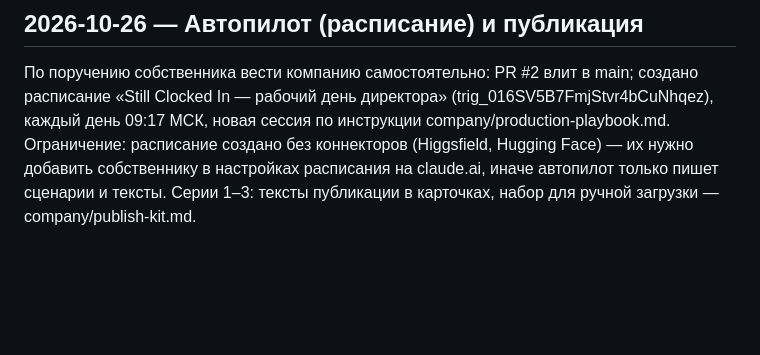
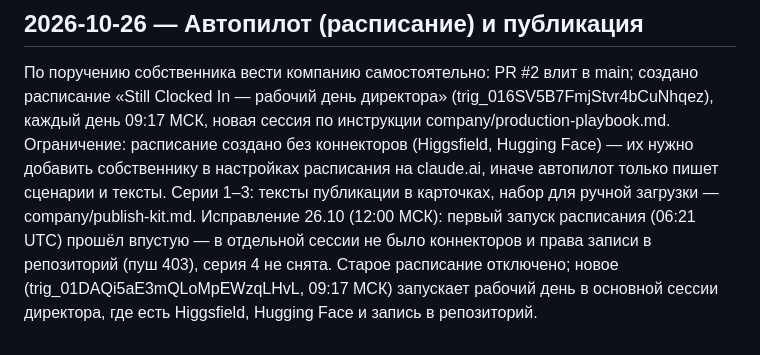
Before and after one commit to Populity/AI-company, a Markdown page: company/decisions.md, the part around the change. Drawn GitHub-style; blank space fills up the shorter version.

Commit message:
Журнал: автопилот перенесён в основную сессию
Co-Authored-By: Claude Opus 5.5 <noreply@anthropic.com>
Claude-Session: https://claude.ai/code/session_01F2N5xwY8p9YW5w3F86zz7e

```diff
--- a/company/decisions.md
+++ b/company/decisions.md
@@ -43,3 +43,4 @@ Higgsfield: Seedance 2.0 Mini пропал из каталога; самая д
 
 ## 2026-10-26 — Автопилот (расписание) и публикация
 По поручению собственника вести компанию самостоятельно: PR #2 влит в main; создано расписание «Still Clocked In — рабочий день директора» (trig_016SV5B7FmjStvr4bCuNhqez), каждый день 09:17 МСК, новая сессия по инструкции company/production-playbook.md. Ограничение: расписание создано без коннекторов (Higgsfield, Hugging Face) — их нужно добавить собственнику в настройках расписания на claude.ai, иначе автопилот только пишет сценарии и тексты. Серии 1–3: тексты публикации в карточках, набор для ручной загрузки — company/publish-kit.md.
+Исправление 26.10 (12:00 МСК): первый запуск расписания (06:21 UTC) прошёл впустую — в отдельной сессии не было коннекторов и права записи в репозиторий (пуш 403), серия 4 не снята. Старое расписание отключено; новое (trig_01DAQi5aE3mQLoMpEWzqLHvL, 09:17 МСК) запускает рабочий день в основной сессии директора, где есть Higgsfield, Hugging Face и запись в репозиторий.
```
